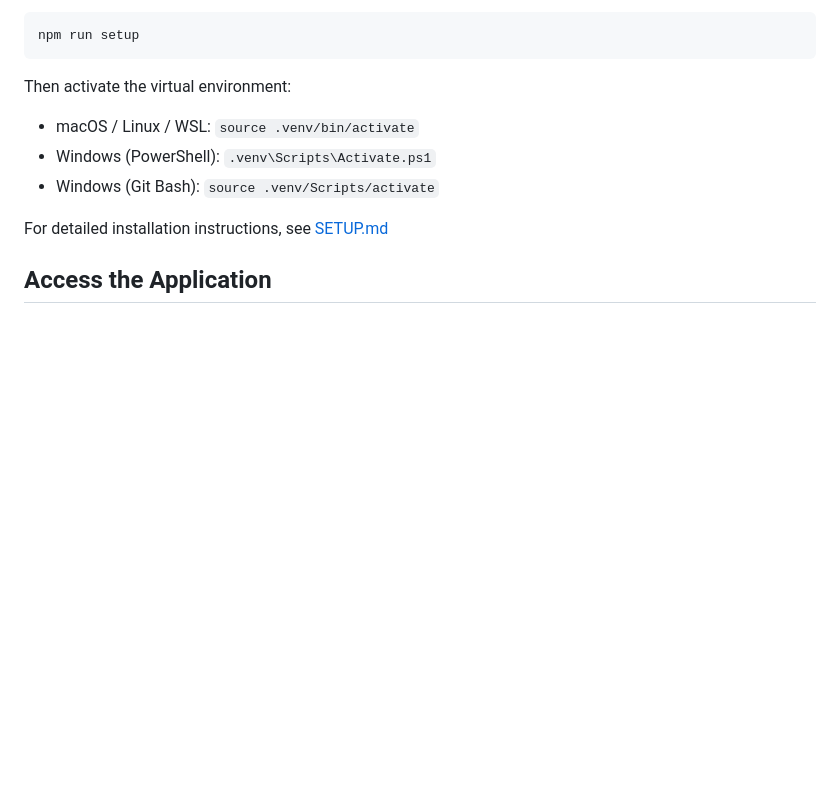
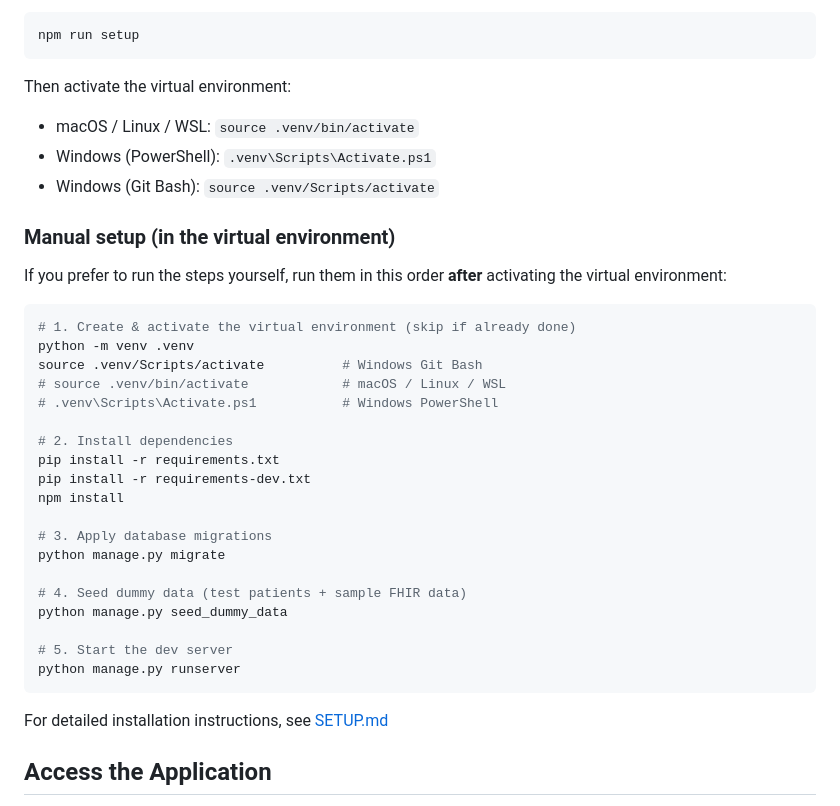
Before and after one commit to neerajmandal/HVE-tech-katas, a Markdown page: README.md, the part around the change. GitHub-like rendering; blank space fills up the shorter version.

Commit message:
added venv

````diff
--- a/README.md
+++ b/README.md
@@ -26,6 +26,32 @@ Then activate the virtual environment:
 - macOS / Linux / WSL: `source .venv/bin/activate`
 - Windows (PowerShell): `.venv\Scripts\Activate.ps1`
 - Windows (Git Bash): `source .venv/Scripts/activate`
+
+### Manual setup (in the virtual environment)
+
+If you prefer to run the steps yourself, run them in this order **after** activating the virtual environment:
+
+```bash
+# 1. Create & activate the virtual environment (skip if already done)
+python -m venv .venv
+source .venv/Scripts/activate          # Windows Git Bash
+# source .venv/bin/activate            # macOS / Linux / WSL
+# .venv\Scripts\Activate.ps1           # Windows PowerShell
+
+# 2. Install dependencies
+pip install -r requirements.txt
+pip install -r requirements-dev.txt
+npm install
+
+# 3. Apply database migrations
+python manage.py migrate
+
+# 4. Seed dummy data (test patients + sample FHIR data)
+python manage.py seed_dummy_data
+
+# 5. Start the dev server
+python manage.py runserver
+```
 
 For detailed installation instructions, see [SETUP.md](SETUP.md)
 
````
